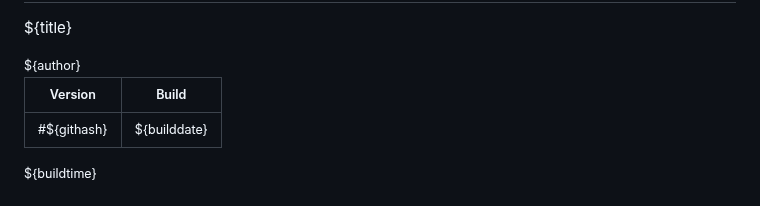
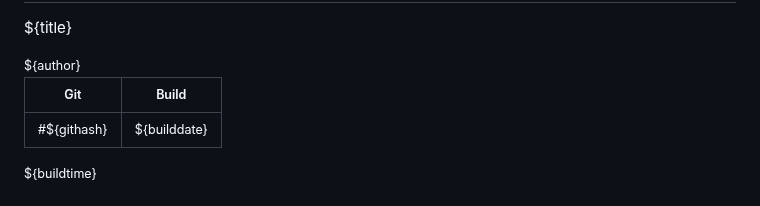
Before and after one commit to jnz/md2lect, a Markdown page: slides.md, the part around the change. Rendered like a GitHub page.

Commit message:
Minor: Git Hash

```diff
--- a/slides.md
+++ b/slides.md
@@ -18,7 +18,7 @@ ${title}
 <small>
 ${author}
 
-| Version | Build       |
+| Git | Build       |
 |---------|-------------|
 | #${githash} | ${builddate} |
 
```
